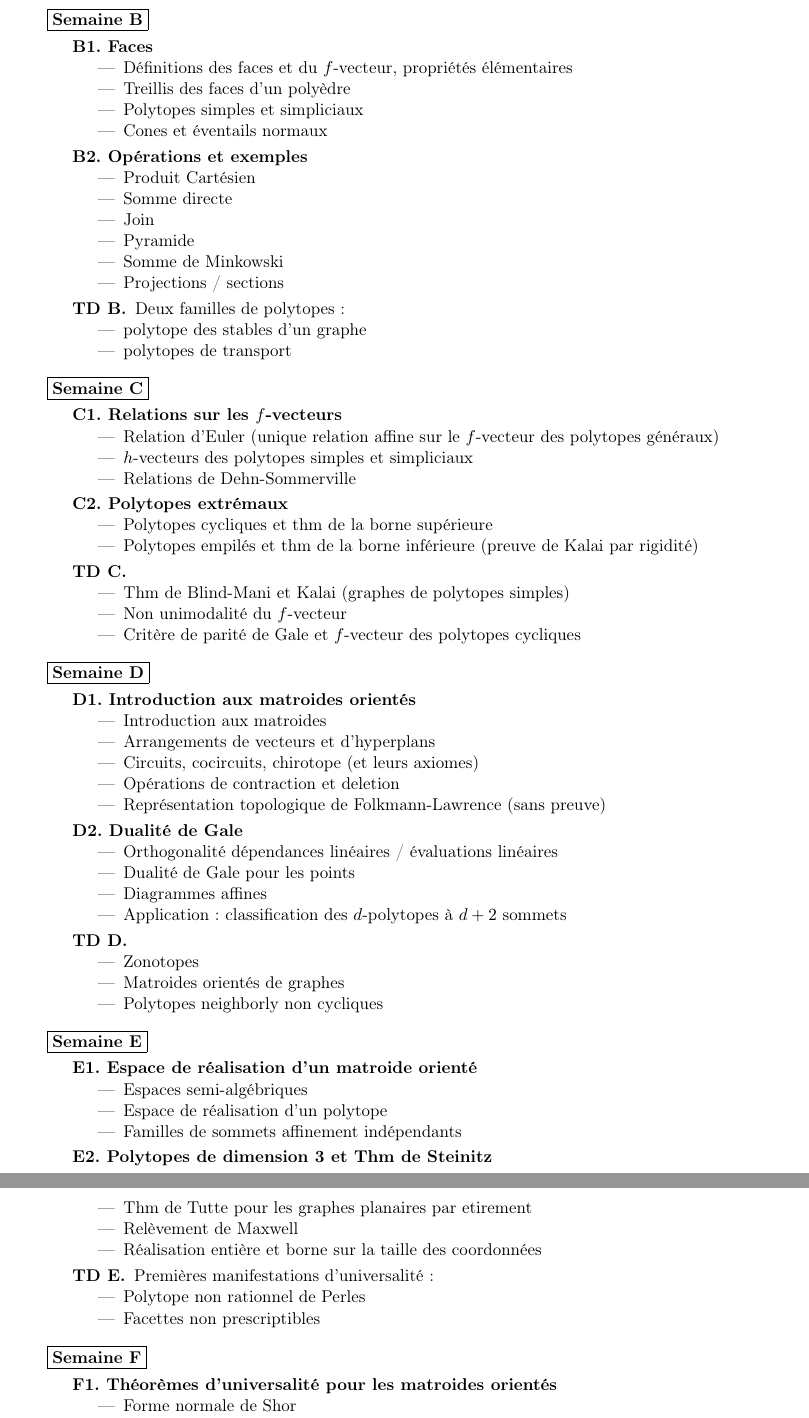
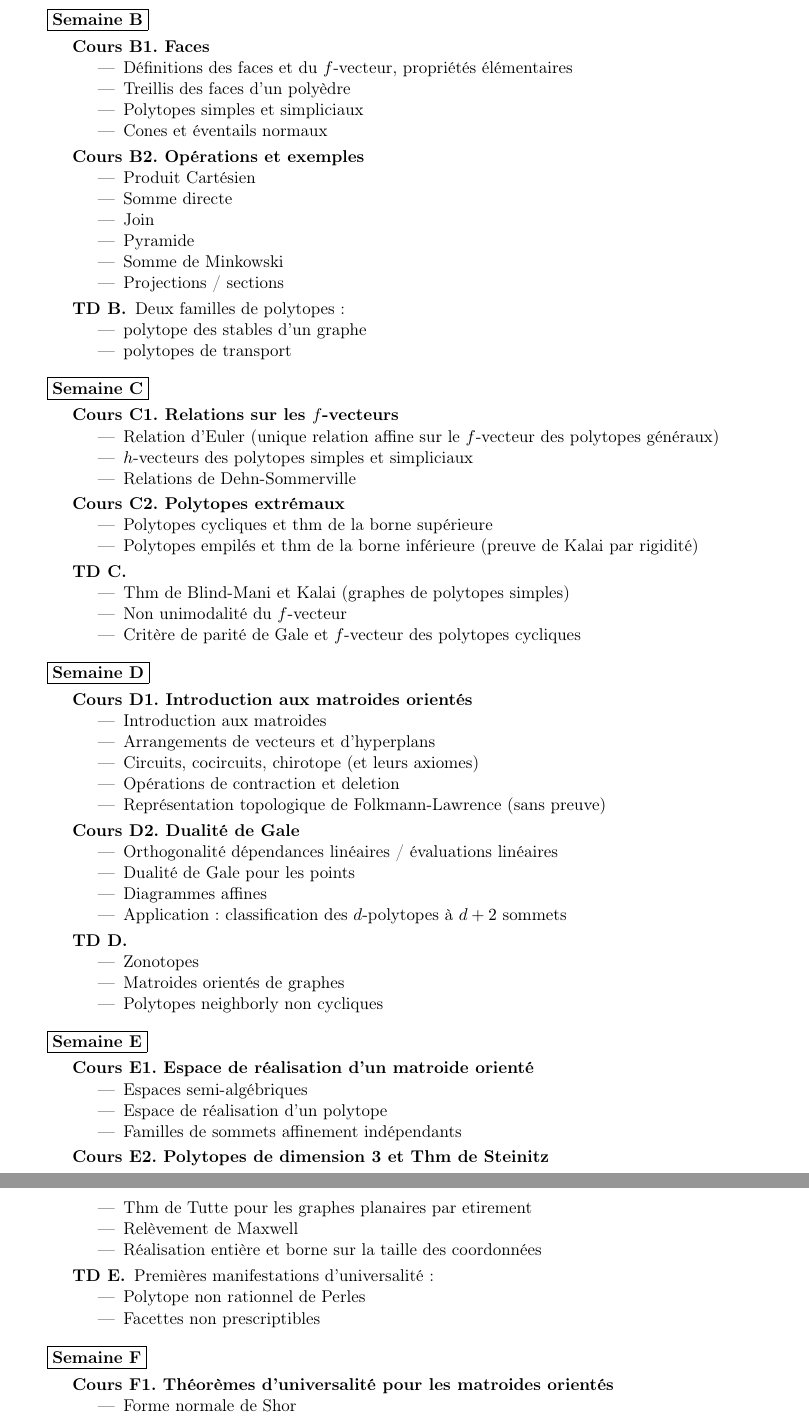
Before and after one commit to vpilaud/MasterJussieu, a LaTeX document (projet/propCoursM2Jussieu.tex): two parts of pages 2 and 3 of 3, joined at a grey line, cut so that both start at the same text. Compiled offline with pdfLaTeX; the source files are stored in an older character set and shown here as Unicode.

Commit message:
changes propCours

```diff
--- a/projet/propCoursM2Jussieu.tex
+++ b/projet/propCoursM2Jussieu.tex
@@ -63,7 +63,7 @@ Par exemple, on montrera l'existence de polytopes dont le graphe est complet, de
 \medskip
 \item[\framebox{Semaine B}] ~
 \begin{description}
-\item[B1. Faces] ~
+\item[Cours B1. Faces] ~
 	\begin{itemize}
 	\item Définitions des faces et du $f$-vecteur, propriétés élémentaires
 	\item Treillis des faces d'un polyèdre
@@ -72,7 +72,7 @@ Par exemple, on montrera l'existence de polytopes dont le graphe est complet, de
 	\end{itemize}
 
 \smallskip
-\item[B2. Opérations et exemples] ~
+\item[Cours B2. Opérations et exemples] ~
 	\begin{itemize}
 	\item Produit Cartésien
 	\item Somme directe
@@ -101,7 +101,7 @@ Par exemple, on montrera l'existence de polytopes dont le graphe est complet, de
 %	\end{itemize}
 %
 %\smallskip
-\item[C1. Relations sur les $f$-vecteurs] ~
+\item[Cours C1. Relations sur les $f$-vecteurs] ~
 	\begin{itemize}
 	\item Relation d'Euler (unique relation affine sur le $f$-vecteur des polytopes généraux)
 	\item $h$-vecteurs des polytopes simples et simpliciaux
@@ -109,7 +109,7 @@ Par exemple, on montrera l'existence de polytopes dont le graphe est complet, de
 	\end{itemize}
 
 \smallskip
-\item[C2. Polytopes extrémaux] ~
+\item[Cours C2. Polytopes extrémaux] ~
 	\begin{itemize}
 	\item Polytopes cycliques et thm de la borne supérieure
 	\item Polytopes empilés et thm de la borne inférieure (preuve de Kalai par rigidité)
@@ -127,7 +127,7 @@ Par exemple, on montrera l'existence de polytopes dont le graphe est complet, de
 \medskip
 \item[\framebox{Semaine D}] ~
 \begin{description}
-\item[D1. Introduction aux matroides orientés] ~
+\item[Cours D1. Introduction aux matroides orientés] ~
 	\begin{itemize}
 	\item Introduction aux matroides
 	\item Arrangements de vecteurs et d'hyperplans
@@ -137,7 +137,7 @@ Par exemple, on montrera l'existence de polytopes dont le graphe est complet, de
 	\end{itemize}
 
 \smallskip
-\item[D2. Dualité de Gale] ~
+\item[Cours D2. Dualité de Gale] ~
 	\begin{itemize}
 	\item Orthogonalité dépendances linéaires / évaluations linéaires
 	\item Dualité de Gale pour les points
@@ -157,7 +157,7 @@ Par exemple, on montrera l'existence de polytopes dont le graphe est complet, de
 \medskip
 \item[\framebox{Semaine E}] ~
 \begin{description}
-\item[E1. Espace de réalisation d'un matroide orienté] ~
+\item[Cours E1. Espace de réalisation d'un matroide orienté] ~
 	\begin{itemize}
 	\item Espaces semi-algébriques
 	\item Espace de réalisation d'un polytope
@@ -165,7 +165,7 @@ Par exemple, on montrera l'existence de polytopes dont le graphe est complet, de
 	\end{itemize}
 
 \smallskip
-\item[E2. Polytopes de dimension 3 et Thm de Steinitz] ~
+\item[Cours E2. Polytopes de dimension 3 et Thm de Steinitz] ~
 	\begin{itemize}
 	\item Thm de Tutte pour les graphes planaires par etirement
 	\item Relèvement de Maxwell
@@ -184,7 +184,7 @@ Par exemple, on montrera l'existence de polytopes dont le graphe est complet, de
 \item[\framebox{Semaine F}] ~
 \begin{description}
 
-\item[F1. Théorèmes d'universalité pour les matroides orientés] ~
+\item[Cours F1. Théorèmes d'universalité pour les matroides orientés] ~
 	\begin{itemize}
 	\item Forme normale de Shor
 	\item Equivalence stable
```
Also changed, not shown: projet/propCoursM2Jussieu.pdf, projet/propCoursM2Jussieu.tex (2 more changed lines).
